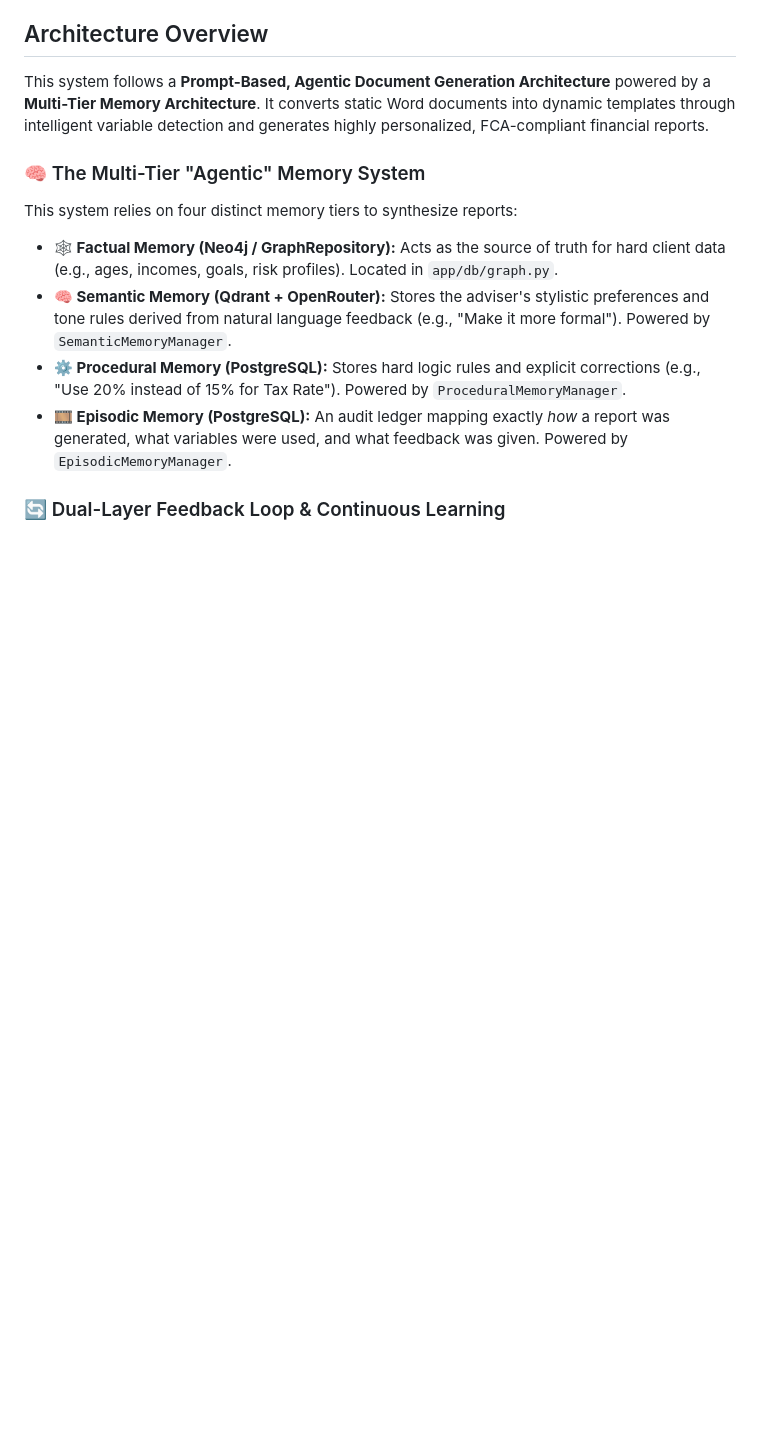
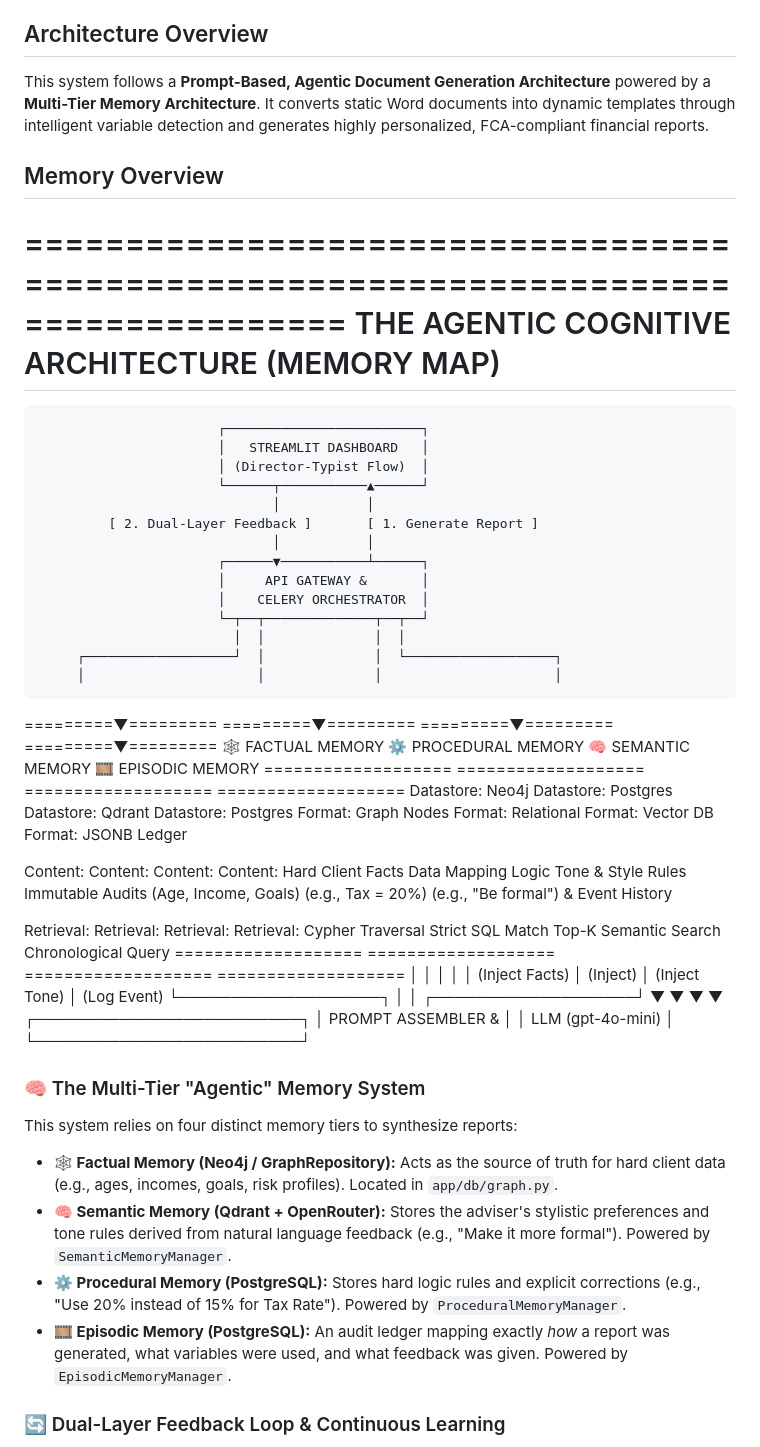
Before and after one commit to bharatsachya/financial-document-Analyzer, a Markdown page: README.md, the part around the change. GitHub-like rendering; blank space fills up the shorter version.

```diff
--- a/README.md
+++ b/README.md
@@ -5,6 +5,49 @@ A high-performance, event-driven template analysis and injection system designed
 ## Architecture Overview
 
 This system follows a **Prompt-Based, Agentic Document Generation Architecture** powered by a **Multi-Tier Memory Architecture**. It converts static Word documents into dynamic templates through intelligent variable detection and generates highly personalized, FCA-compliant financial reports.
+
+## Memory Overview
+
+======================================================================================
+THE AGENTIC COGNITIVE ARCHITECTURE (MEMORY MAP)
+======================================================================================
+
+                           ┌─────────────────────────┐
+                           │   STREAMLIT DASHBOARD   │
+                           │ (Director-Typist Flow)  │
+                           └──────┬───────────▲──────┘
+                                  │           │
+             [ 2. Dual-Layer Feedback ]       [ 1. Generate Report ]
+                                  │           │
+                           ┌──────▼───────────┴──────┐
+                           │     API GATEWAY &       │
+                           │    CELERY ORCHESTRATOR  │
+                           └─┬──┬──────────────┬──┬──┘
+                             │  │              │  │
+         ┌───────────────────┘  │              │  └───────────────────┐
+         │                      │              │                      │
+
+=========▼========= =========▼========= =========▼========= =========▼=========
+🕸️ FACTUAL MEMORY ⚙️ PROCEDURAL MEMORY 🧠 SEMANTIC MEMORY 🎞️ EPISODIC MEMORY
+=================== =================== =================== ===================
+Datastore: Neo4j Datastore: Postgres Datastore: Qdrant Datastore: Postgres
+Format: Graph Nodes Format: Relational Format: Vector DB Format: JSONB Ledger
+
+Content: Content: Content: Content:
+Hard Client Facts Data Mapping Logic Tone & Style Rules Immutable Audits
+(Age, Income, Goals) (e.g., Tax = 20%) (e.g., "Be formal") & Event History
+
+Retrieval: Retrieval: Retrieval: Retrieval:
+Cypher Traversal Strict SQL Match Top-K Semantic Search Chronological Query
+=================== =================== =================== ===================
+│ │ │ │
+│ (Inject Facts) │ (Inject) │ (Inject Tone) │ (Log Event)
+└───────────────────┐ │ │ ┌───────────────────┘
+▼ ▼ ▼ ▼
+┌─────────────────────────┐
+│ PROMPT ASSEMBLER & │
+│ LLM (gpt-4o-mini) │
+└─────────────────────────┘
 
 ### 🧠 The Multi-Tier "Agentic" Memory System
 
```
